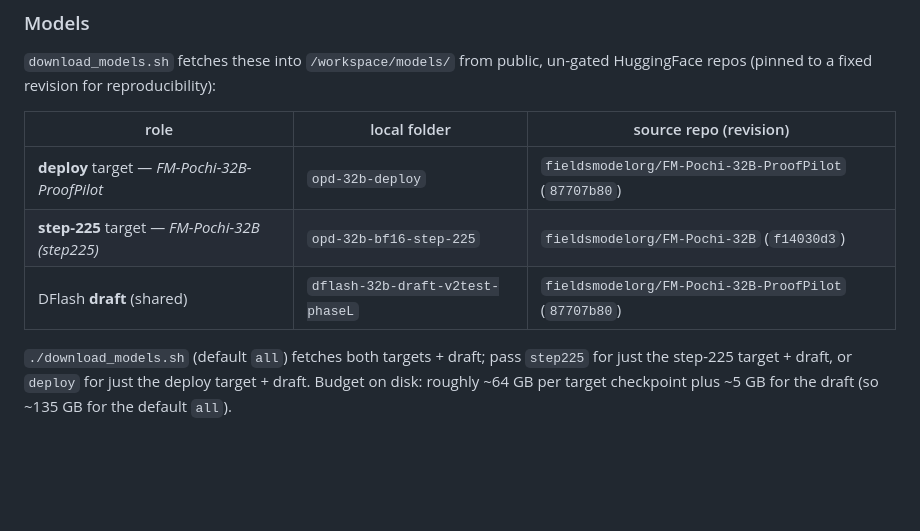
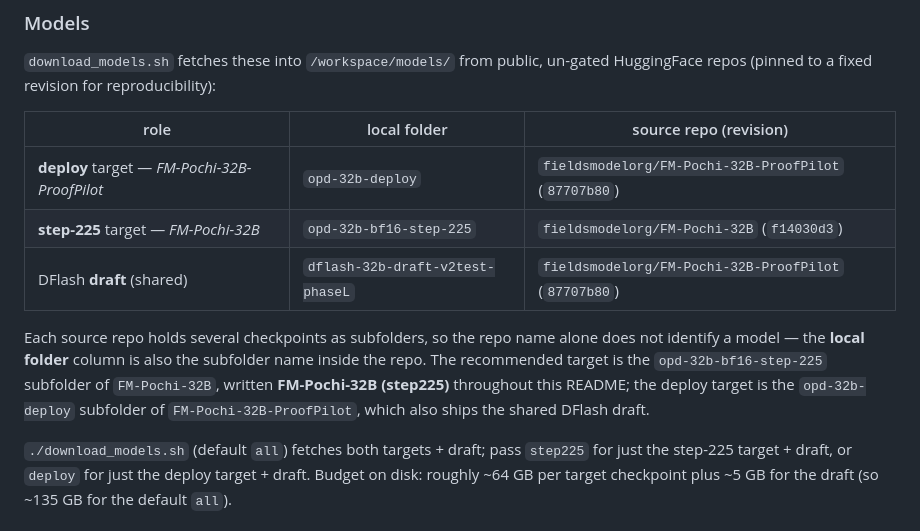
Before and after one commit to fieldsmodelorg/AIMO-Proof-Pilot, a Markdown page: README.md, the part around the change. Drawn GitHub-style; blank space fills up the shorter version.

Commit message:
Explain the repo/checkpoint distinction in a footer under the models table
Both source repos hold several checkpoints as subfolders, so a repo name on
its own does not identify a model. Say that once below the table, naming the
exact subfolder behind each target, instead of qualifying the row labels.

This lets both target rows carry just the repo name and defines the
"FM-Pochi-32B (step225)" notation used elsewhere in the README.

Co-Authored-By: Claude Opus 5 (1M context) <noreply@anthropic.com>
Claude-Session: https://claude.ai/code/session_013bWD4bQ1cs8KgqkvFyFFWs

```diff
--- a/README.md
+++ b/README.md
@@ -75,8 +75,15 @@ un-gated HuggingFace repos (pinned to a fixed revision for reproducibility):
 | role | local folder | source repo (revision) |
 |---|---|---|
 | **deploy** target — *FM-Pochi-32B-ProofPilot* | `opd-32b-deploy` | `fieldsmodelorg/FM-Pochi-32B-ProofPilot` (`87707b80`) |
-| **step-225** target — *FM-Pochi-32B (step225)* | `opd-32b-bf16-step-225` | `fieldsmodelorg/FM-Pochi-32B` (`f14030d3`) |
+| **step-225** target — *FM-Pochi-32B* | `opd-32b-bf16-step-225` | `fieldsmodelorg/FM-Pochi-32B` (`f14030d3`) |
 | DFlash **draft** (shared) | `dflash-32b-draft-v2test-phaseL` | `fieldsmodelorg/FM-Pochi-32B-ProofPilot` (`87707b80`) |
+
+Each source repo holds several checkpoints as subfolders, so the repo name alone
+does not identify a model — the **local folder** column is also the subfolder name
+inside the repo. The recommended target is the `opd-32b-bf16-step-225` subfolder of
+`FM-Pochi-32B`, written **FM-Pochi-32B (step225)** throughout this README; the
+deploy target is the `opd-32b-deploy` subfolder of `FM-Pochi-32B-ProofPilot`, which
+also ships the shared DFlash draft.
 
 `./download_models.sh` (default `all`) fetches both targets + draft; pass `step225`
 for just the step-225 target + draft, or `deploy` for just the deploy target +
```
